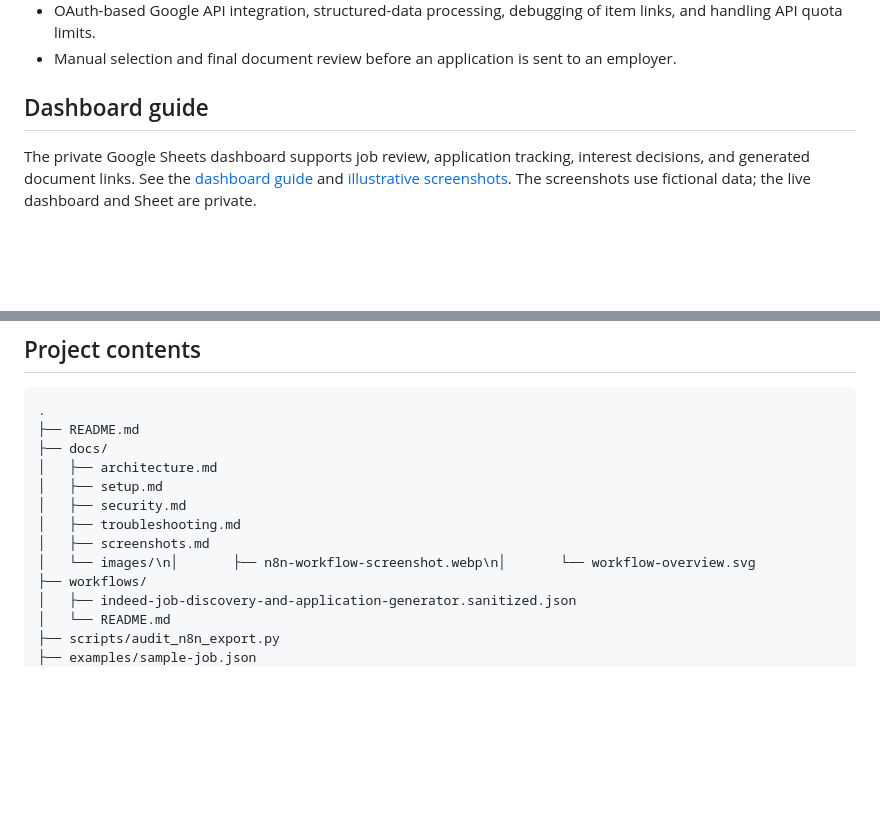
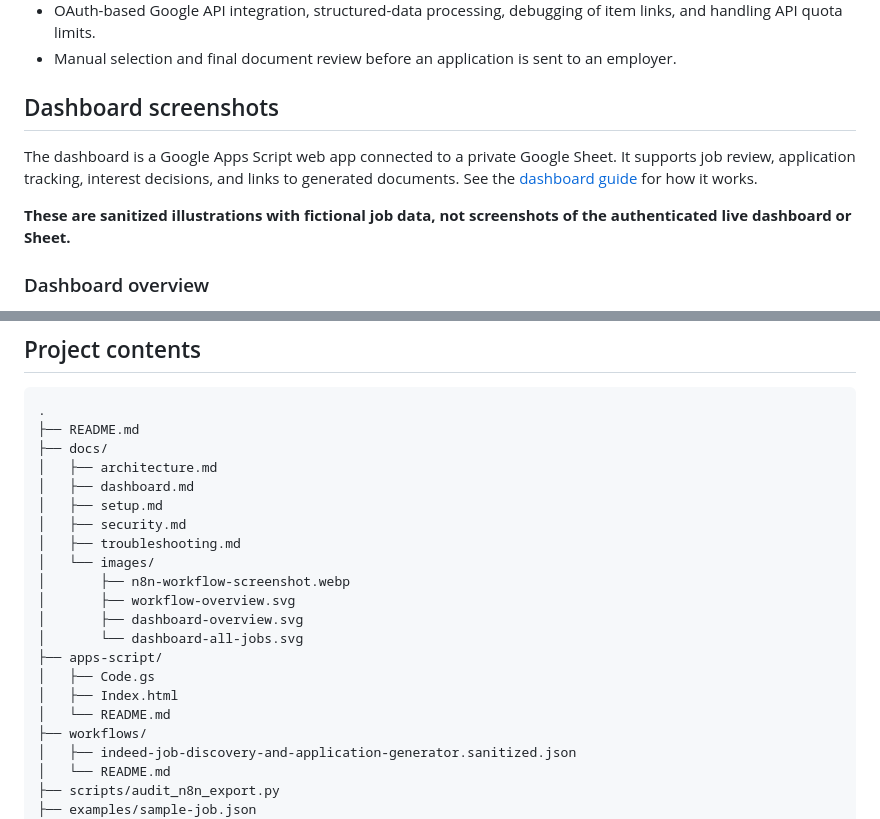
Before and after one commit to clausefoto/n8n-ai-job-application-automation, a Markdown page: README.md, 2 parts joined by grey strips. GitHub-like rendering; blank space fills up the shorter version.

Commit message:
docs: embed dashboard illustrations in README and remove screenshots guide

```diff
--- a/README.md
+++ b/README.md
@@ -44,9 +44,11 @@ The sample configuration shows both schedule triggers **disabled**. Manual testi
 - OAuth-based Google API integration, structured-data processing, debugging of item links, and handling API quota limits.
 - Manual selection and final document review before an application is sent to an employer.
 
-## Dashboard guide
+## Dashboard screenshots
 
-The private Google Sheets dashboard supports job review, application tracking, interest decisions, and generated document links. See the [dashboard guide](docs/dashboard.md) and [illustrative screenshots](docs/screenshots.md). The screenshots use fictional data; the live dashboard and Sheet are private.
+The dashboard is a Google Apps Script web app connected to a private Google Sheet. It supports job review, application tracking, interest decisions, and links to generated documents. See the [dashboard guide](docs/dashboard.md) for how it works.
 
+**These are sanitized illustrations with fictional job data, not screenshots of the authenticated live dashboard or Sheet.**
 
+### Dashboard overview
 
@@ -84,11 +91,19 @@ See the [node-level architecture guide](docs/architecture.md) for exact exported
 ├── README.md
 ├── docs/
 │   ├── architecture.md
+│   ├── dashboard.md
 │   ├── setup.md
 │   ├── security.md
 │   ├── troubleshooting.md
-│   ├── screenshots.md
-│   └── images/\n│       ├── n8n-workflow-screenshot.webp\n│       └── workflow-overview.svg
+│   └── images/
+│       ├── n8n-workflow-screenshot.webp
+│       ├── workflow-overview.svg
+│       ├── dashboard-overview.svg
+│       └── dashboard-all-jobs.svg
+├── apps-script/
+│   ├── Code.gs
+│   ├── Index.html
+│   └── README.md
 ├── workflows/
 │   ├── indeed-job-discovery-and-application-generator.sanitized.json
 │   └── README.md
```
Also changed, not shown: other parts of README.md (+5 -0 lines), docs/dashboard.md (+1 -1 lines), docs/screenshots.md (deleted, +0 -17 lines).
